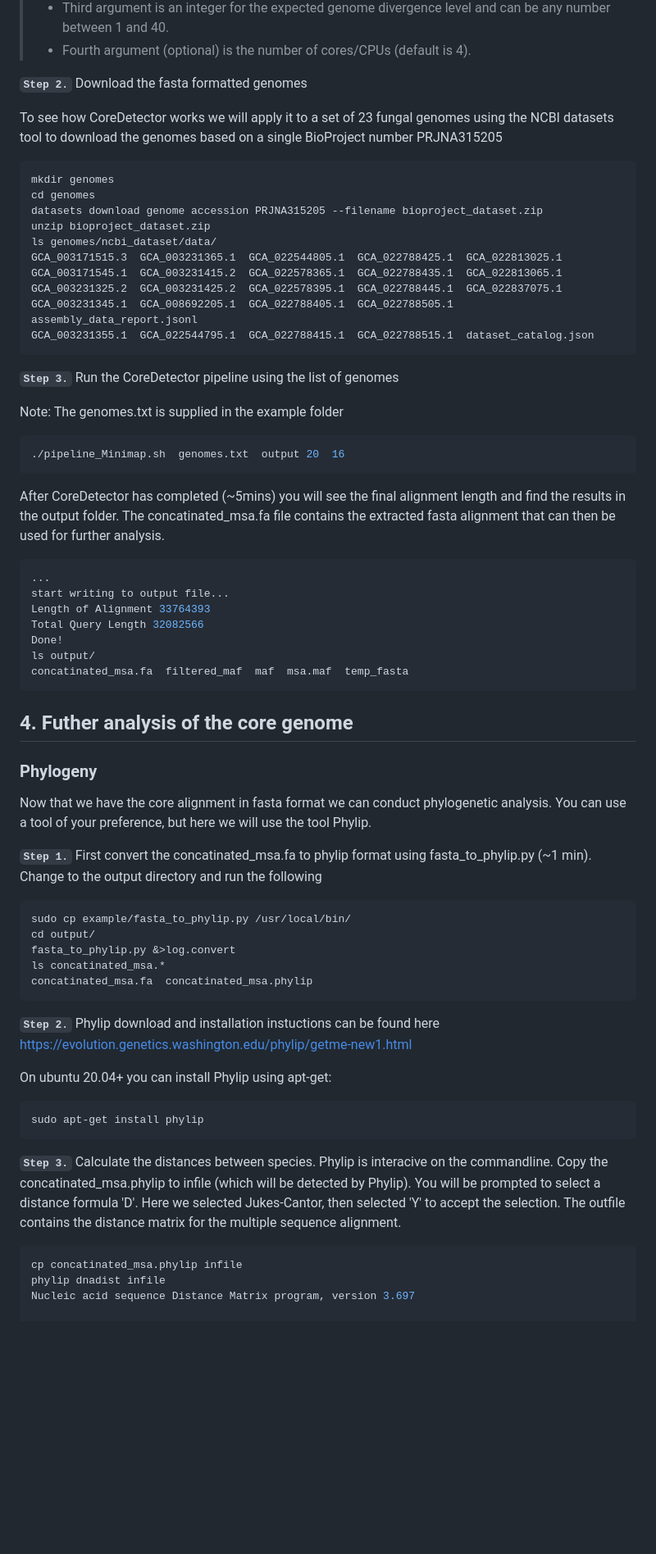
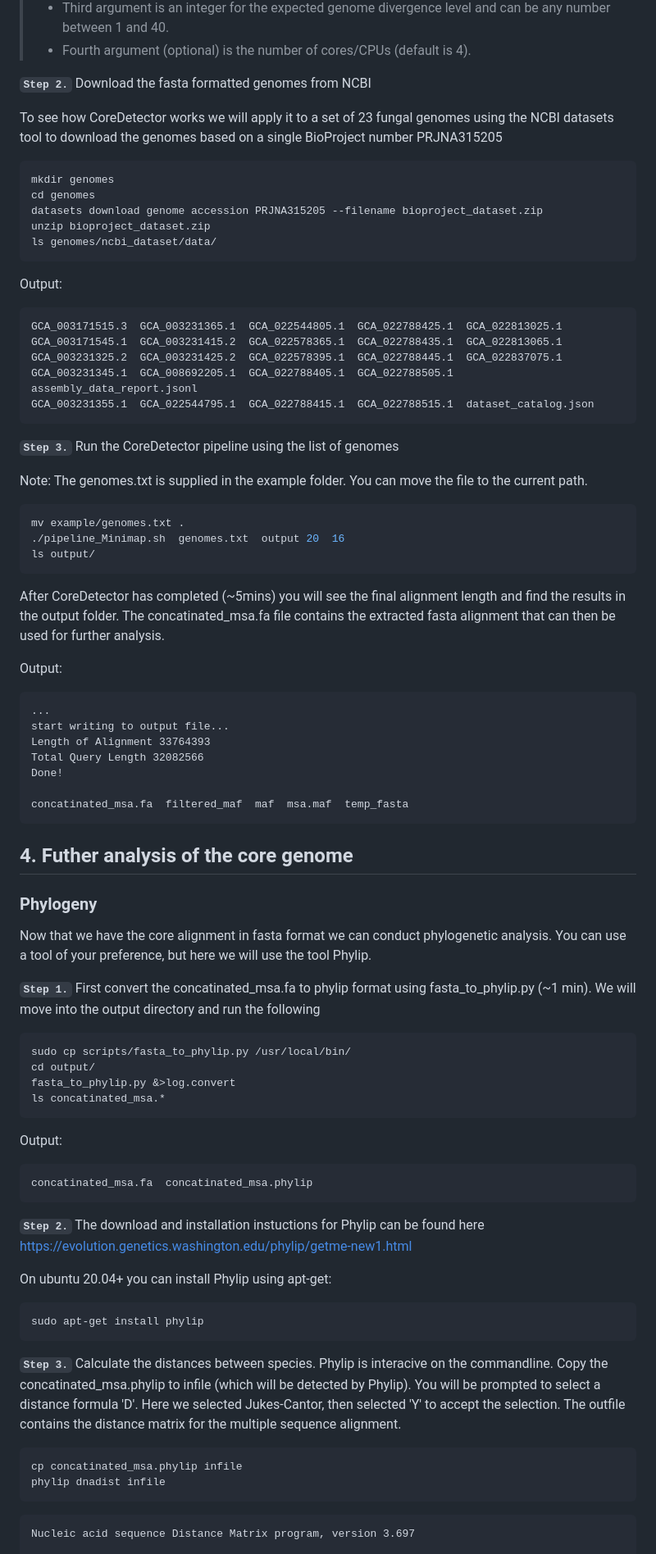
Before and after one commit to mfruzan/CoreDetector, a Markdown page: Manual.md, the part around the change printed below. Shown: that part at 82% size. Rendered like a GitHub page; blank space fills up the shorter version.

````diff
--- a/Manual.md
+++ b/Manual.md
@@ -160,7 +162,7 @@ Note the argument order is required and the first three arguments are mandatory:
 > * Fourth argument (optional) is the number of cores/CPUs (default is 4).
 
 
-**`Step 2.`**  Download the fasta formatted genomes
+**`Step 2.`**  Download the fasta formatted genomes from NCBI
 
 To see how CoreDetector works we will apply it to a set of 23 fungal genomes using the NCBI datasets tool to download the genomes based on a single BioProject number PRJNA315205
 
@@ -170,29 +172,40 @@ cd genomes
 datasets download genome accession PRJNA315205 --filename bioproject_dataset.zip
 unzip bioproject_dataset.zip
 ls genomes/ncbi_dataset/data/
+```
+
+Output:
+
+```
 GCA_003171515.3  GCA_003231365.1  GCA_022544805.1  GCA_022788425.1  GCA_022813025.1
 GCA_003171545.1  GCA_003231415.2  GCA_022578365.1  GCA_022788435.1  GCA_022813065.1
 GCA_003231325.2  GCA_003231425.2  GCA_022578395.1  GCA_022788445.1  GCA_022837075.1
 GCA_003231345.1  GCA_008692205.1  GCA_022788405.1  GCA_022788505.1  assembly_data_report.jsonl
 GCA_003231355.1  GCA_022544795.1  GCA_022788415.1  GCA_022788515.1  dataset_catalog.json
 ```
+
 **`Step 3.`** Run the CoreDetector pipeline using the list of genomes
 
-Note: The genomes.txt is supplied in the example folder
+Note: The genomes.txt is supplied in the example folder. You can move the file to the current path.
 
 ```bash
+mv example/genomes.txt .
 ./pipeline_Minimap.sh  genomes.txt  output 20  16
+ls output/
 ```
 
 After CoreDetector has completed (~5mins) you will see the final alignment length and find the results in the output folder. The concatinated_msa.fa file contains the extracted fasta alignment that can then be used for further analysis.
 
-```bash
+
+Output:
+
+```
 ...
 start writing to output file...
 Length of Alignment 33764393
 Total Query Length 32082566
 Done!
-ls output/
+
 concatinated_msa.fa  filtered_maf  maf  msa.maf  temp_fasta
 ```
 
@@ -203,17 +216,23 @@ concatinated_msa.fa  filtered_maf  maf  msa.maf  temp_fasta
 
 Now that we have the core alignment in fasta format we can conduct phylogenetic analysis. You can use a tool of your preference, but here we will use the tool Phylip.
 
-**`Step 1.`** First convert the concatinated_msa.fa to phylip format using fasta\_to\_phylip.py (~1 min). Change to the output directory and run the following
+**`Step 1.`** First convert the concatinated_msa.fa to phylip format using fasta\_to\_phylip.py (~1 min). We will move into the output directory and run the following
 
 ```bash
-sudo cp example/fasta_to_phylip.py /usr/local/bin/
+sudo cp scripts/fasta_to_phylip.py /usr/local/bin/
 cd output/
 fasta_to_phylip.py &>log.convert
 ls concatinated_msa.*
+```
+
+Output:
+
+
+```
 concatinated_msa.fa  concatinated_msa.phylip
 ```
 
-**`Step 2.`** Phylip download and installation instuctions can be found here https://evolution.genetics.washington.edu/phylip/getme-new1.html
+**`Step 2.`** The download and installation instuctions for Phylip can be found here https://evolution.genetics.washington.edu/phylip/getme-new1.html
 
 On ubuntu 20.04+ you can install Phylip using apt-get:
 
@@ -226,6 +245,9 @@ sudo apt-get install phylip
 ```bash
 cp concatinated_msa.phylip infile
 phylip dnadist infile
+```
+
+```
 Nucleic acid sequence Distance Matrix program, version 3.697
 
 Settings for this run:
````
Also changed, not shown: other parts of Manual.md (+18 -16 lines).
